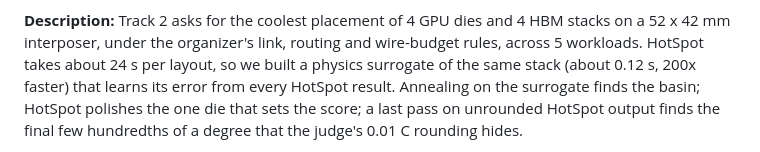
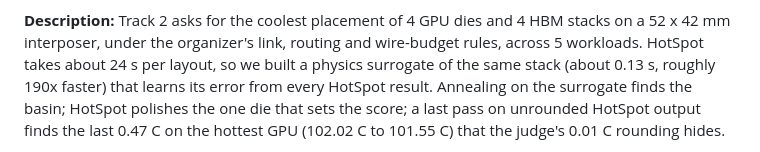
Before and after one commit to wilsonwu-ai/sundai-hack-145, a Markdown page: docs/sundai-card.md, the part around one of its changes. Rendered like a GitHub page.

```diff
--- a/docs/sundai-card.md
+++ b/docs/sundai-card.md
@@ -7,4 +7,4 @@
 
 **Description:**
-Track 2 asks for the coolest placement of 4 GPU dies and 4 HBM stacks on a 52 x 42 mm interposer, under the organizer's link, routing and wire-budget rules, across 5 workloads. HotSpot takes about 24 s per layout, so we built a physics surrogate of the same stack (about 0.12 s, 200x faster) that learns its error from every HotSpot result. Annealing on the surrogate finds the basin; HotSpot polishes the one die that sets the score; a last pass on unrounded HotSpot output finds the final few hundredths of a degree that the judge's 0.01 C rounding hides.
+Track 2 asks for the coolest placement of 4 GPU dies and 4 HBM stacks on a 52 x 42 mm interposer, under the organizer's link, routing and wire-budget rules, across 5 workloads. HotSpot takes about 24 s per layout, so we built a physics surrogate of the same stack (about 0.13 s, roughly 190x faster) that learns its error from every HotSpot result. Annealing on the surrogate finds the basin; HotSpot polishes the one die that sets the score; a last pass on unrounded HotSpot output finds the last 0.47 C on the hottest GPU (102.02 C to 101.55 C) that the judge's 0.01 C rounding hides.
 
```
Also changed, not shown: other parts of docs/sundai-card.md (+2 -2 lines), README.md (+19 -17 lines), public/media/leaderboard.png, 9 other files.
